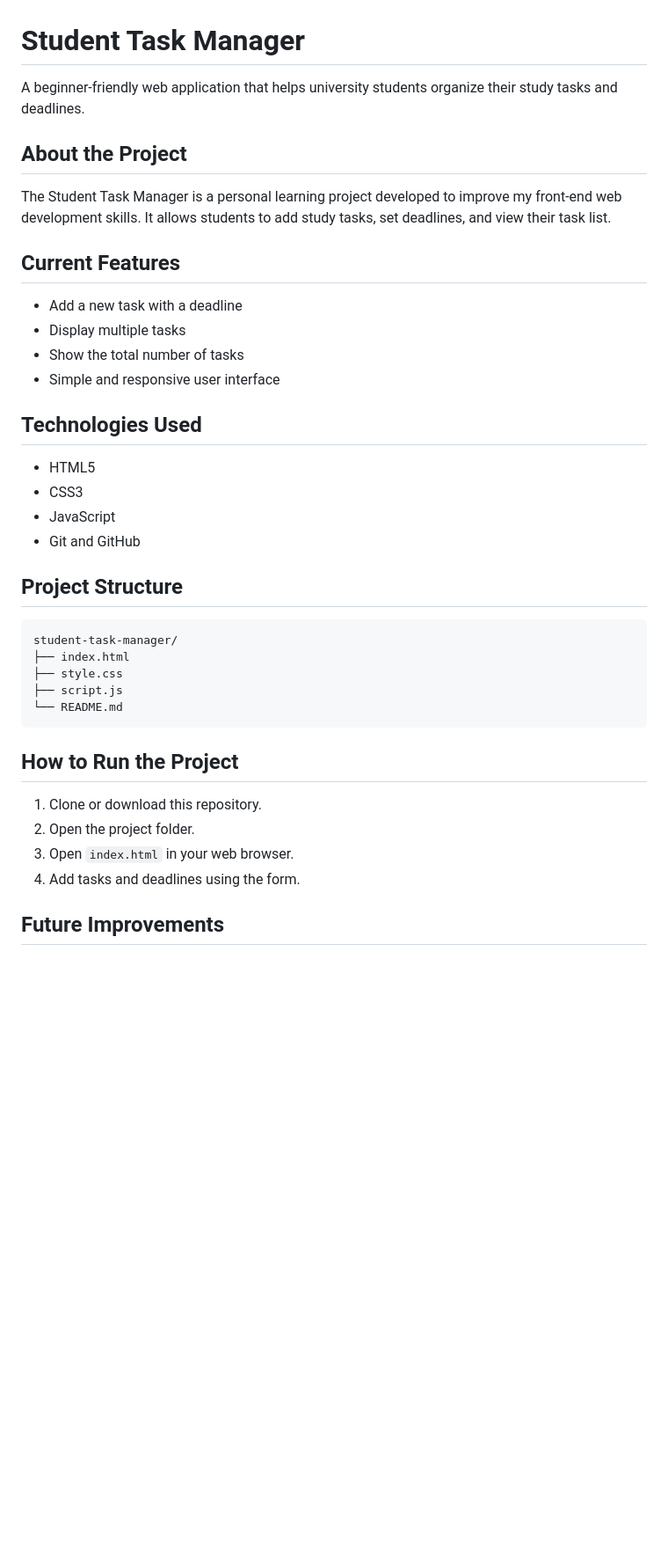
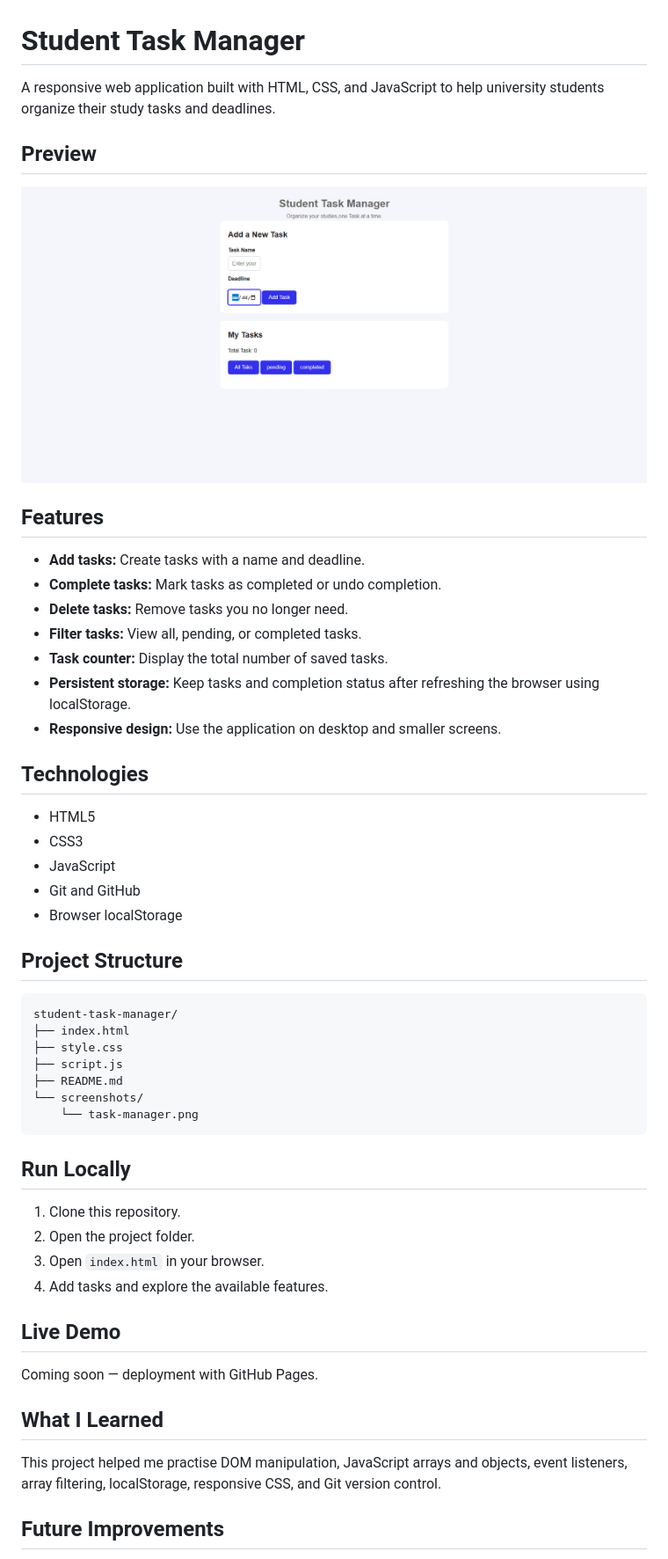
Before and after one commit to ravinduvimukthi/student-task-manager, a Markdown page: README.md, the part around the change printed below. Shown: that part at 88% size. Drawn GitHub-style; pictures changed too: screenshots/task-manager.png (added); blank space fills up the shorter version.

Commit message:
dos: update README with features and screeshot

````diff
--- a/README.md
+++ b/README.md
@@ -1,24 +1,28 @@
 # Student Task Manager
 
-A beginner-friendly web application that helps university students organize their study tasks and deadlines.
+A responsive web application built with HTML, CSS, and JavaScript to help university students organize their study tasks and deadlines.
 
-## About the Project
+## Preview
 
-The Student Task Manager is a personal learning project developed to improve my front-end web development skills. It allows students to add study tasks, set deadlines, and view their task list.
+![Student Task Manager screenshot](screenshots/task-manager.png)
 
-## Current Features
+## Features
 
-- Add a new task with a deadline
-- Display multiple tasks
-- Show the total number of tasks
-- Simple and responsive user interface
+- **Add tasks:** Create tasks with a name and deadline.
+- **Complete tasks:** Mark tasks as completed or undo completion.
+- **Delete tasks:** Remove tasks you no longer need.
+- **Filter tasks:** View all, pending, or completed tasks.
+- **Task counter:** Display the total number of saved tasks.
+- **Persistent storage:** Keep tasks and completion status after refreshing the browser using localStorage.
+- **Responsive design:** Use the application on desktop and smaller screens.
 
-## Technologies Used
+## Technologies
 
 - HTML5
 - CSS3
 - JavaScript
 - Git and GitHub
+- Browser localStorage
 
 ## Project Structure
 
@@ -27,15 +31,25 @@ student-task-manager/
 ├── index.html
 ├── style.css
 ├── script.js
-└── README.md
+├── README.md
+└── screenshots/
+    └── task-manager.png
 ```
 
-## How to Run the Project
+## Run Locally
 
-1. Clone or download this repository.
+1. Clone this repository.
 2. Open the project folder.
-3. Open `index.html` in your web browser.
-4. Add tasks and deadlines using the form.
+3. Open `index.html` in your browser.
+4. Add tasks and explore the available features.
+
+## Live Demo
+
+Coming soon — deployment with GitHub Pages.
+
+## What I Learned
+
+This project helped me practise DOM manipulation, JavaScript arrays and objects, event listeners, array filtering, localStorage, responsive CSS, and Git version control.
 
 ## Future Improvements
 
````
Also changed, not shown: other parts of README.md (+3 -8 lines).
